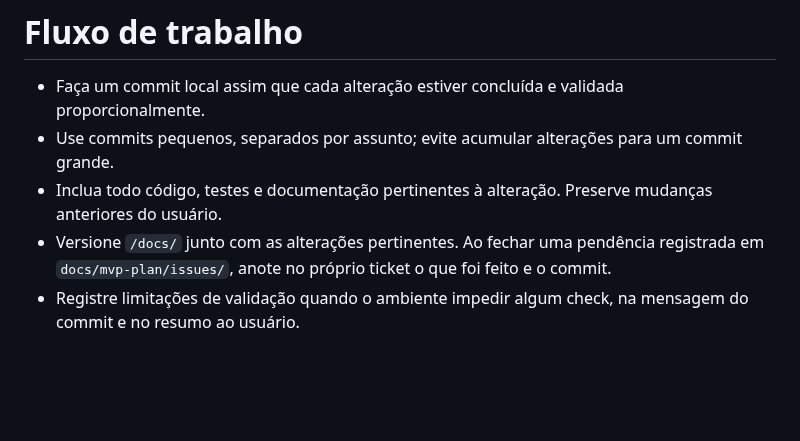
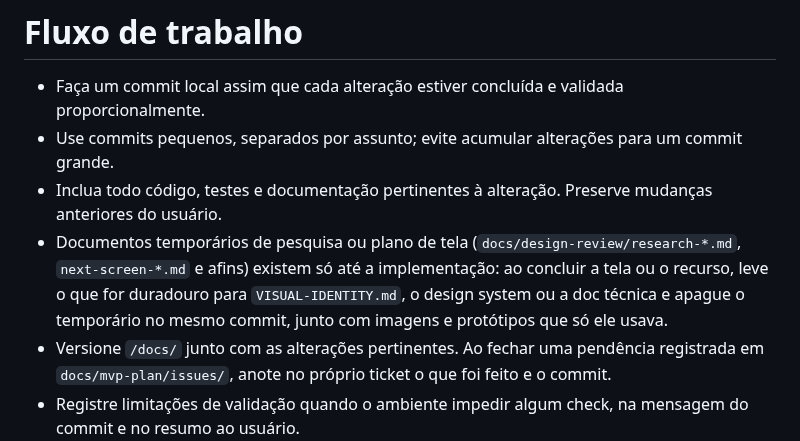
Before and after one commit to pablozr/xemnas, a Markdown page: AGENTS.md, the part around the change. Rendered like a GitHub page; blank space fills up the shorter version.

Commit message:
docs(agents): apagar docs temporarios de pesquisa e plano ao implementar
Co-Authored-By: Claude Opus 5.5 <noreply@anthropic.com>
Claude-Session: https://claude.ai/code/session_01GPbfs29s5G9dVYaNMMfa7a

```diff
--- a/AGENTS.md
+++ b/AGENTS.md
@@ -3,6 +3,7 @@
 - Faça um commit local assim que cada alteração estiver concluída e validada proporcionalmente.
 - Use commits pequenos, separados por assunto; evite acumular alterações para um commit grande.
 - Inclua todo código, testes e documentação pertinentes à alteração. Preserve mudanças anteriores do usuário.
+- Documentos temporários de pesquisa ou plano de tela (`docs/design-review/research-*.md`, `next-screen-*.md` e afins) existem só até a implementação: ao concluir a tela ou o recurso, leve o que for duradouro para `VISUAL-IDENTITY.md`, o design system ou a doc técnica e apague o temporário no mesmo commit, junto com imagens e protótipos que só ele usava.
 - Versione `/docs/` junto com as alterações pertinentes. Ao fechar uma pendência registrada em `docs/mvp-plan/issues/`, anote no próprio ticket o que foi feito e o commit.
 - Registre limitações de validação quando o ambiente impedir algum check, na mensagem do commit e no resumo ao usuário.
 - Push só para a branch de trabalho da sessão, quando o usuário pedir ou o ambiente exigir; nunca para `master`. Pull request e merge dependem de pedido explícito do usuário. O pedido de commits automáticos não autoriza push por si só.
```
